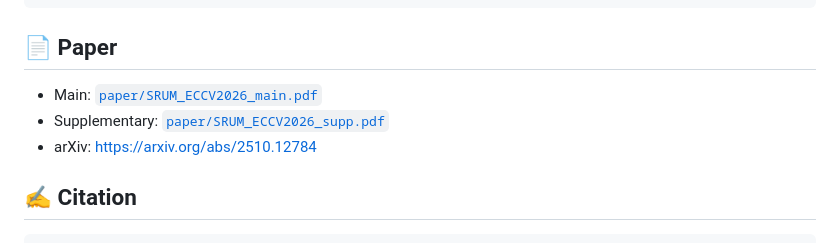
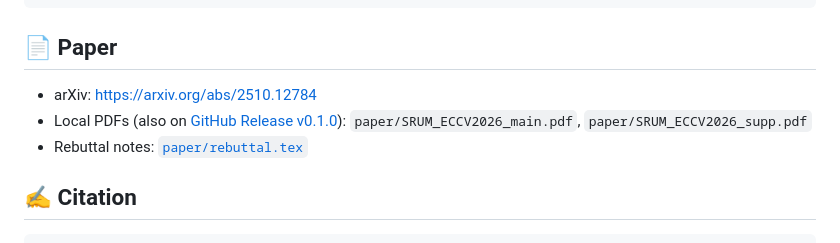
Before and after one commit to HKU-MMLab/SRUM, a Markdown page: README.md, the part around the change. Rendered like a GitHub page.

Commit message:
Point paper PDFs to the private release assets.
Co-authored-by: Cursor <cursoragent@cursor.com>

```diff
--- a/README.md
+++ b/README.md
@@ -134,9 +134,9 @@ SRUM-ECCV2026/
 
 ## 📄 Paper
 
-- Main: [`paper/SRUM_ECCV2026_main.pdf`](./paper/SRUM_ECCV2026_main.pdf)
-- Supplementary: [`paper/SRUM_ECCV2026_supp.pdf`](./paper/SRUM_ECCV2026_supp.pdf)
 - arXiv: https://arxiv.org/abs/2510.12784
+- Local PDFs (also on [GitHub Release v0.1.0](https://github.com/HKU-MMLab/SRUM-ECCV2026/releases/tag/v0.1.0)): `paper/SRUM_ECCV2026_main.pdf`, `paper/SRUM_ECCV2026_supp.pdf`
+- Rebuttal notes: [`paper/rebuttal.tex`](./paper/rebuttal.tex)
 
 ## ✍️ Citation
 
```
